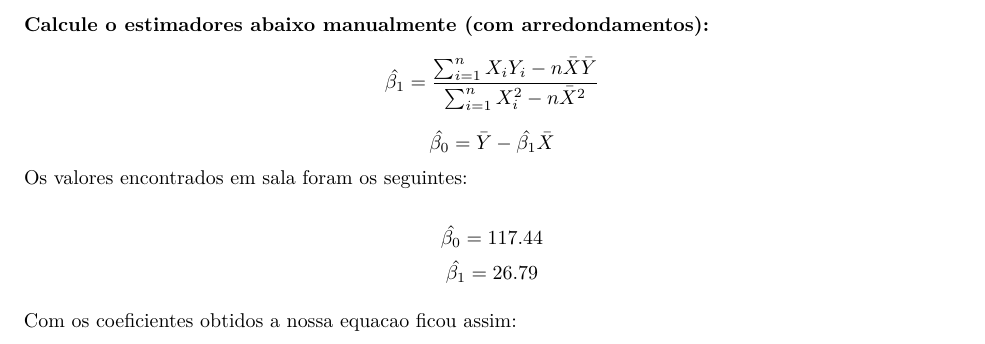
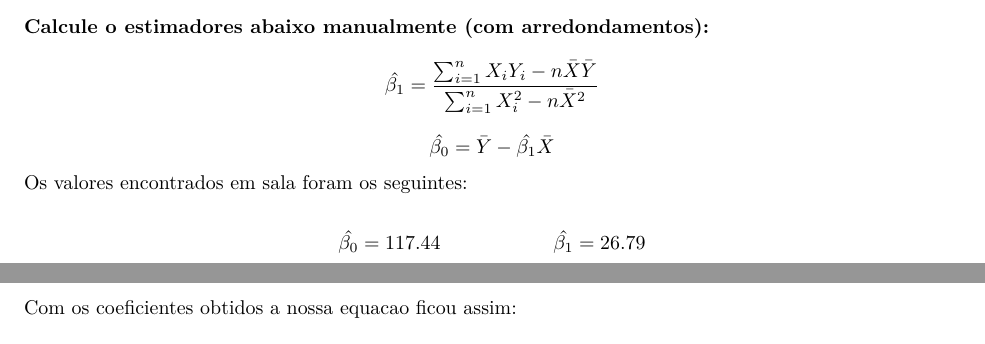
Before and after one commit to wentrick/regressao, an R Markdown document (Markdown/regressao_exemplo_1.Rmd): part of page 1 of 3 before the commit and two parts of pages 1 and 2 of 3 after it, the two joined at a grey line, cut so that both start at the same text. Rendered offline with R 4.5, knitr and Pandoc, then LaTeX, with nearby package versions.

Commit message:
atualizacoes

```diff
--- a/Markdown/regressao_exemplo_1.Rmd
+++ b/Markdown/regressao_exemplo_1.Rmd
@@ -42,11 +42,10 @@ Os valores encontrados em sala foram os seguintes:
 
 
 $$
-\hat{\beta_0} = 117.44
+\hat{\beta_0} = 117.44 \ \ \ \ \ \ \ \ \ \ \ \ \ \ \ \ \  \hat{\beta_1} = 26.79
 $$
-$$
-\hat{\beta_1} = 26.79
-$$
+
+\newpage
 
 Com os coeficientes obtidos a nossa equacao ficou assim:
 
```
Also changed, not shown: Markdown/regressao_exemplo_1.pdf, Markdown/regressao_exemplo_1.Rmd (11 more changed lines).
